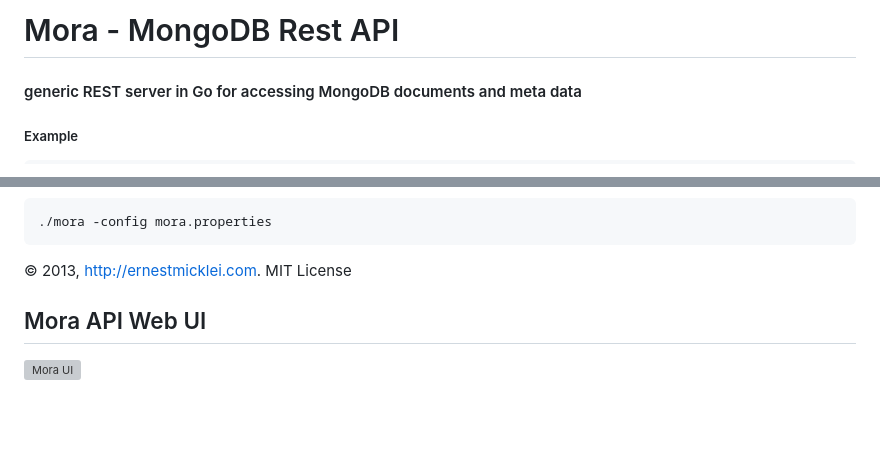
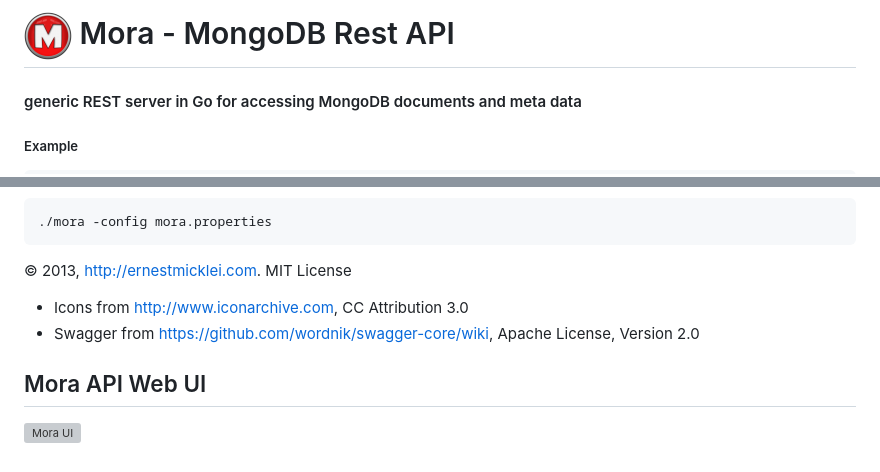
Before and after one commit to emicklei/mora, a Markdown page: README.md, 2 parts joined by grey strips. GitHub-like rendering; pictures changed too: Letter-M-icon.png (added); blank space fills up the shorter version; grey boxes are pictures that could not be loaded.

```diff
--- a/README.md
+++ b/README.md
@@ -1,4 +1,4 @@
-# Mora - MongoDB Rest API
+# ![](Letter-M-icon.png) Mora - MongoDB Rest API
 
 #### generic REST server in Go for accessing MongoDB documents and meta data
 
@@ -64,5 +64,7 @@ Run
 	./mora -config mora.properties
 
 &copy; 2013, http://ernestmicklei.com. MIT License
+ - Icons from http://www.iconarchive.com, CC Attribution 3.0
+ - Swagger from https://github.com/wordnik/swagger-core/wiki, Apache License, Version 2.0
 
 ## Mora API Web UI
```
Also changed, not shown: other parts of README.md (+1 -1 lines), patches/logo_small.png (added), 7 other files.
